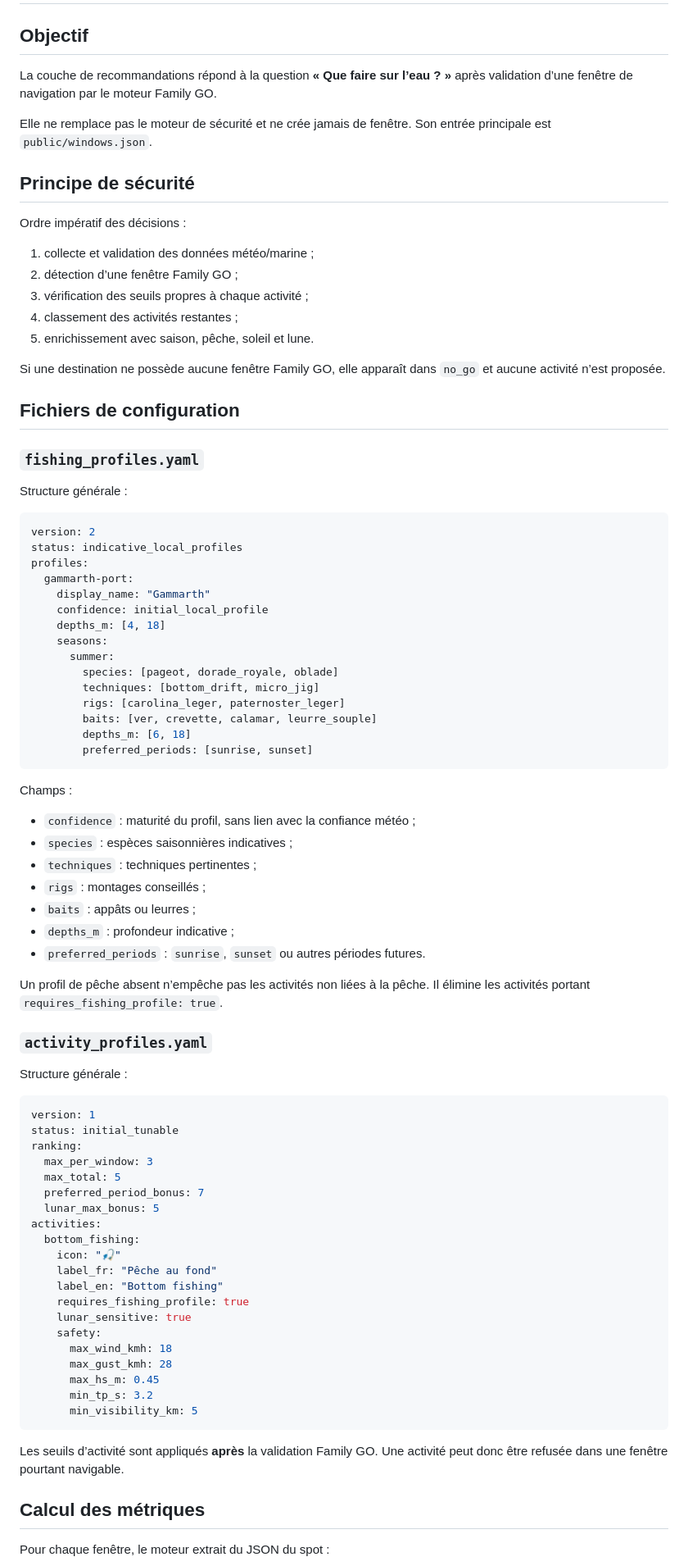
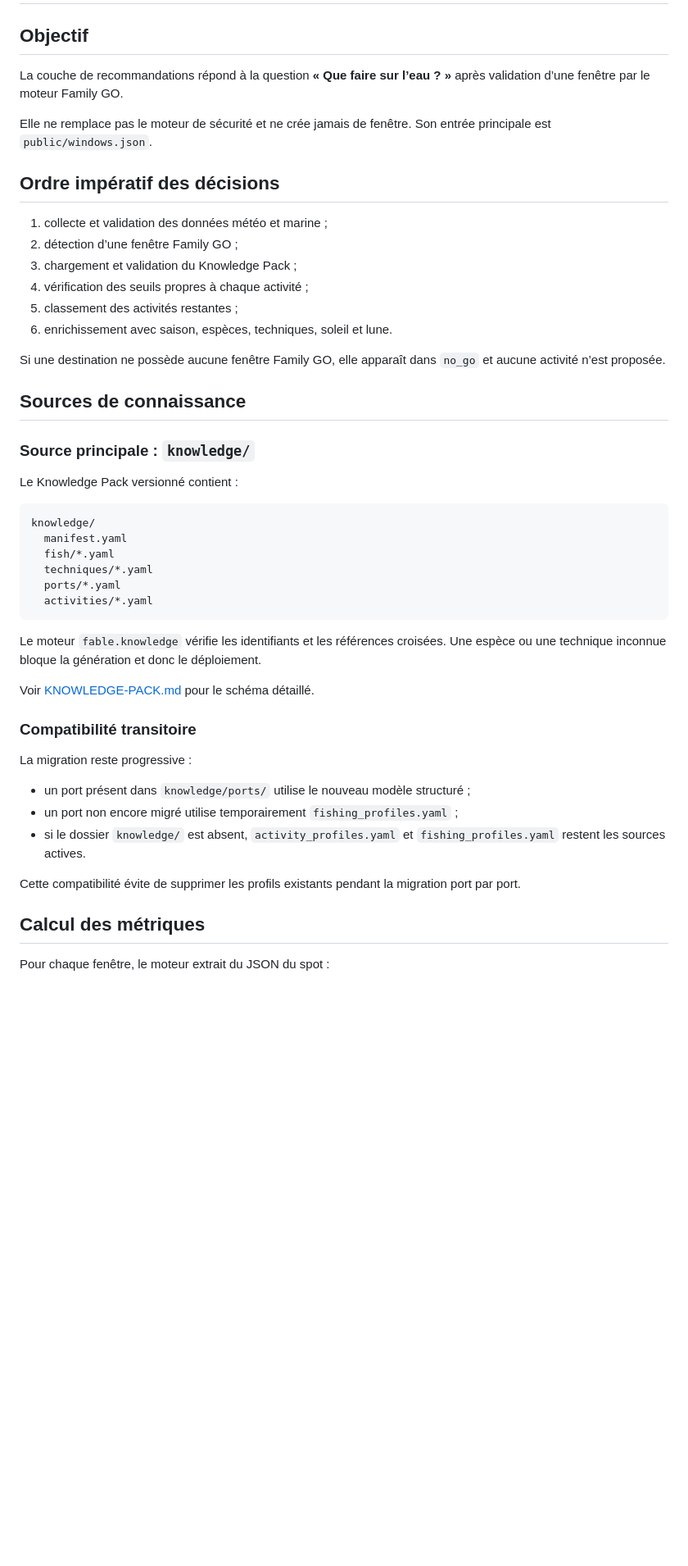
Before and after one commit to rbpower-hub/fable-collector, a Markdown page: docs/RECOMMENDATIONS.md, the part around one of its changes. Shown at 82% size. Drawn GitHub-style; blank space fills up the shorter version.

Commit message:
Align recommendation docs with Knowledge Pack

````diff
--- a/docs/RECOMMENDATIONS.md
+++ b/docs/RECOMMENDATIONS.md
@@ -2,86 +2,49 @@
 
 ## Objectif
 
-La couche de recommandations répond à la question **« Que faire sur l’eau ? »** après validation d’une fenêtre de navigation par le moteur Family GO.
+La couche de recommandations répond à la question **« Que faire sur l’eau ? »** après validation d’une fenêtre par le moteur Family GO.
 
 Elle ne remplace pas le moteur de sécurité et ne crée jamais de fenêtre. Son entrée principale est `public/windows.json`.
 
-## Principe de sécurité
+## Ordre impératif des décisions
 
-Ordre impératif des décisions :
-
-1. collecte et validation des données météo/marine ;
+1. collecte et validation des données météo et marine ;
 2. détection d’une fenêtre Family GO ;
-3. vérification des seuils propres à chaque activité ;
-4. classement des activités restantes ;
-5. enrichissement avec saison, pêche, soleil et lune.
+3. chargement et validation du Knowledge Pack ;
+4. vérification des seuils propres à chaque activité ;
+5. classement des activités restantes ;
+6. enrichissement avec saison, espèces, techniques, soleil et lune.
 
 Si une destination ne possède aucune fenêtre Family GO, elle apparaît dans `no_go` et aucune activité n’est proposée.
 
-## Fichiers de configuration
+## Sources de connaissance
 
-### `fishing_profiles.yaml`
+### Source principale : `knowledge/`
 
-Structure générale :
+Le Knowledge Pack versionné contient :
 
-```yaml
-version: 2
-status: indicative_local_profiles
-profiles:
-  gammarth-port:
-    display_name: "Gammarth"
-    confidence: initial_local_profile
-    depths_m: [4, 18]
-    seasons:
-      summer:
-        species: [pageot, dorade_royale, oblade]
-        techniques: [bottom_drift, micro_jig]
-        rigs: [carolina_leger, paternoster_leger]
-        baits: [ver, crevette, calamar, leurre_souple]
-        depths_m: [6, 18]
-        preferred_periods: [sunrise, sunset]
+```text
+knowledge/
+  manifest.yaml
+  fish/*.yaml
+  techniques/*.yaml
+  ports/*.yaml
+  activities/*.yaml
 ```
 
-Champs :
+Le moteur `fable.knowledge` vérifie les identifiants et les références croisées. Une espèce ou une technique inconnue bloque la génération et donc le déploiement.
 
-- `confidence` : maturité du profil, sans lien avec la confiance météo ;
-- `species` : espèces saisonnières indicatives ;
-- `techniques` : techniques pertinentes ;
-- `rigs` : montages conseillés ;
-- `baits` : appâts ou leurres ;
-- `depths_m` : profondeur indicative ;
-- `preferred_periods` : `sunrise`, `sunset` ou autres périodes futures.
+Voir [KNOWLEDGE-PACK.md](KNOWLEDGE-PACK.md) pour le schéma détaillé.
 
-Un profil de pêche absent n’empêche pas les activités non liées à la pêche. Il élimine les activités portant `requires_fishing_profile: true`.
+### Compatibilité transitoire
 
-### `activity_profiles.yaml`
+La migration reste progressive :
 
-Structure générale :
+- un port présent dans `knowledge/ports/` utilise le nouveau modèle structuré ;
+- un port non encore migré utilise temporairement `fishing_profiles.yaml` ;
+- si le dossier `knowledge/` est absent, `activity_profiles.yaml` et `fishing_profiles.yaml` restent les sources actives.
 
-```yaml
-version: 1
-status: initial_tunable
-ranking:
-  max_per_window: 3
-  max_total: 5
-  preferred_period_bonus: 7
-  lunar_max_bonus: 5
-activities:
-  bottom_fishing:
-    icon: "🎣"
-    label_fr: "Pêche au fond"
-    label_en: "Bottom fishing"
-    requires_fishing_profile: true
-    lunar_sensitive: true
-    safety:
-      max_wind_kmh: 18
-      max_gust_kmh: 28
-      max_hs_m: 0.45
-      min_tp_s: 3.2
-      min_visibility_km: 5
-```
-
-Les seuils d’activité sont appliqués **après** la validation Family GO. Une activité peut donc être refusée dans une fenêtre pourtant navigable.
+Cette compatibilité évite de supprimer les profils existants pendant la migration port par port.
 
 ## Calcul des métriques
 
````
Also changed, not shown: other parts of docs/RECOMMENDATIONS.md (+53 -40 lines).
